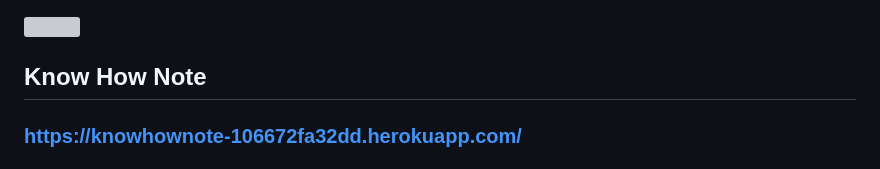
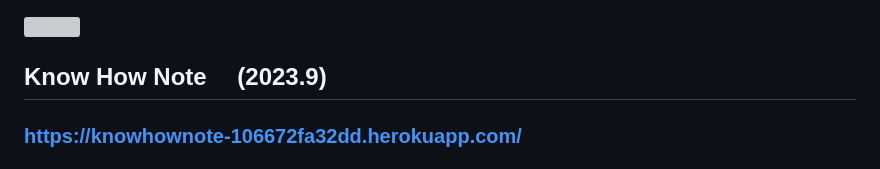
Before and after one commit to kawahiro673/KnowHowNote, a Markdown page: README.md, the part around one of its changes. Drawn GitHub-style; grey boxes are pictures that could not be loaded.

```diff
--- a/README.md
+++ b/README.md
@@ -1,6 +1,6 @@
 <img src="public/img/README_img/タイトル.png">
 
-## Know How Note
+## Know How Note 　(2023.9)
 
 ### **https://knowhownote-106672fa32dd.herokuapp.com/**
 
```
Also changed, not shown: other parts of README.md (+0 -11 lines).
